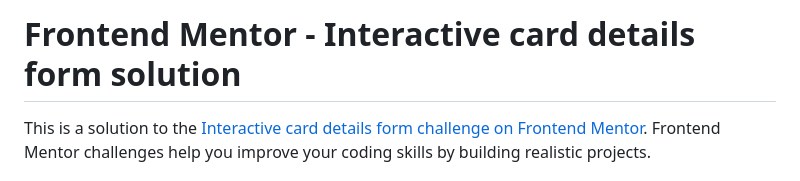
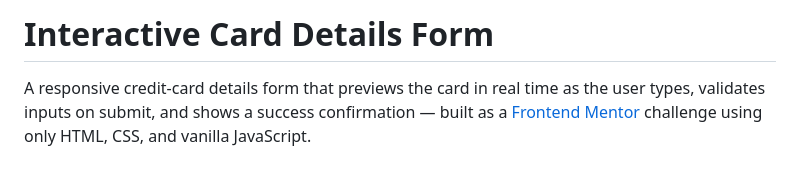
Before and after one commit to gusanchefullstack/fsdev-interactive-card-details-form, a Markdown page: README.md, the part around one of its changes. Drawn GitHub-style.

```diff
--- a/README.md
+++ b/README.md
@@ -1,4 +1,4 @@
-# Frontend Mentor - Interactive card details form solution
+# Interactive Card Details Form
 
-This is a solution to the [Interactive card details form challenge on Frontend Mentor](https://www.frontendmentor.io/challenges/interactive-card-details-form-XpS8cKZDWw). Frontend Mentor challenges help you improve your coding skills by building realistic projects.
+A responsive credit-card details form that previews the card in real time as the user types, validates inputs on submit, and shows a success confirmation — built as a [Frontend Mentor](https://www.frontendmentor.io/challenges/interactive-card-details-form-XpS8cKZDWw) challenge using only HTML, CSS, and vanilla JavaScript.
 
```
Also changed, not shown: other parts of README.md (+121 -44 lines).
